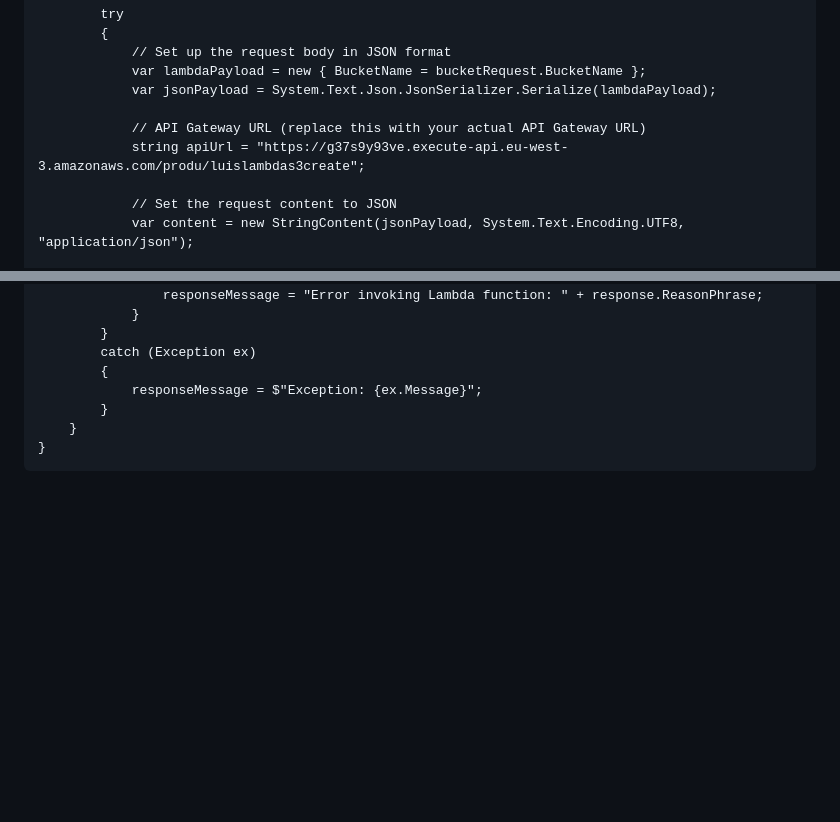
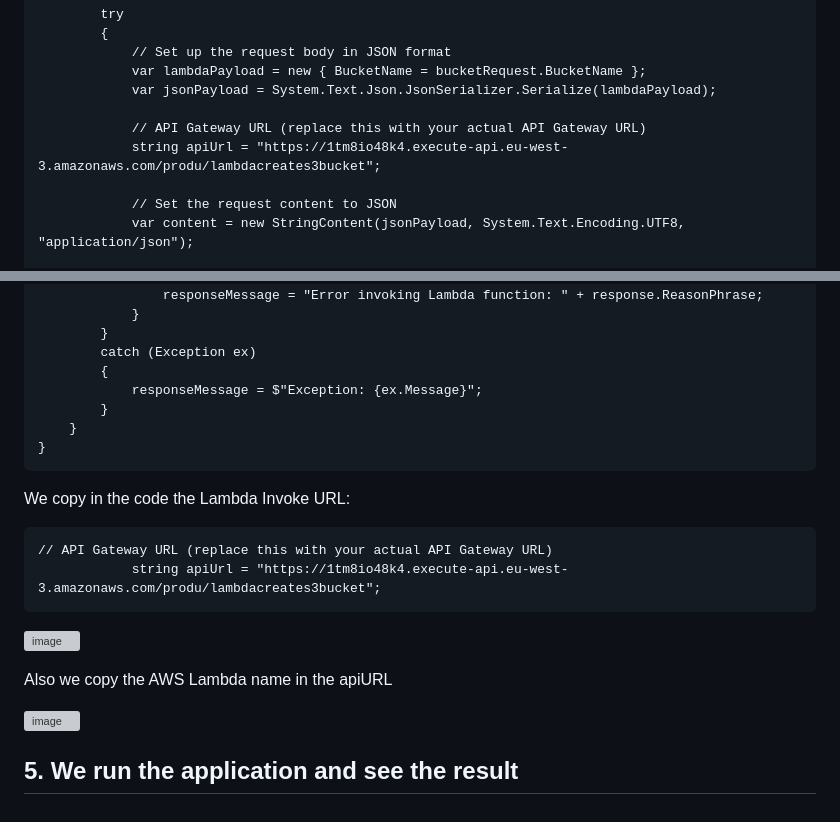
Before and after one commit to luiscoco/Curso_Aprende_Blazor-Nivel_Intermedio-Blazor_WebAssembly_invoking_AWS_Lambda, a Markdown page: README.md, 2 parts joined by grey strips. Drawn GitHub-style; blank space fills up the shorter version; grey boxes are pictures that could not be loaded.

````diff
--- a/README.md
+++ b/README.md
@@ -139,7 +139,7 @@ This is the new component source code:
             var jsonPayload = System.Text.Json.JsonSerializer.Serialize(lambdaPayload);
 
             // API Gateway URL (replace this with your actual API Gateway URL)
-            string apiUrl = "https://g37s9y93ve.execute-api.eu-west-3.amazonaws.com/produ/luislambdas3create";
+            string apiUrl = "https://1tm8io48k4.execute-api.eu-west-3.amazonaws.com/produ/lambdacreates3bucket";
 
             // Set the request content to JSON
             var content = new StringContent(jsonPayload, System.Text.Encoding.UTF8, "application/json");
@@ -163,3 +163,18 @@ This is the new component source code:
     }
 }
 ```
+
+We copy in the code the Lambda Invoke URL:
+
+```
+// API Gateway URL (replace this with your actual API Gateway URL)
+            string apiUrl = "https://1tm8io48k4.execute-api.eu-west-3.amazonaws.com/produ/lambdacreates3bucket";
+```
+
+![image](https://github.com/user-attachments/assets/42bbb106-8167-4aa6-8f6d-7edf2261a882)
+
+Also we copy the AWS Lambda name in the apiURL
+
+![image](https://github.com/user-attachments/assets/675cddf3-0be4-47c6-8804-e70b788cafe9)
+
+## 5. We run the application and see the result
````
